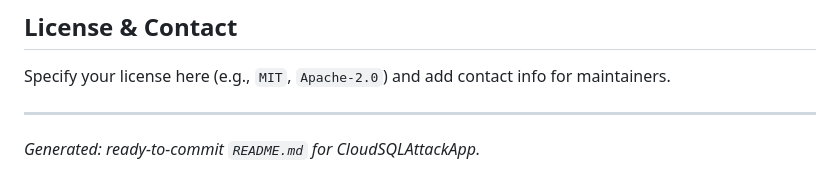
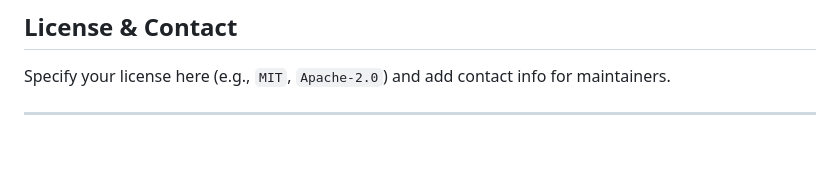
Before and after one commit to dhammu10/SQL_injection_attackDetection, a Markdown page: readme.md, the part around the change. GitHub-like rendering; blank space fills up the shorter version.

```diff
--- a/readme.md
+++ b/readme.md
@@ -268,5 +268,3 @@ DELIMITER ;
 Specify your license here (e.g., `MIT`, `Apache-2.0`) and add contact info for maintainers.
 
 ---
-
-*Generated: ready-to-commit `README.md` for CloudSQLAttackApp.*
```
